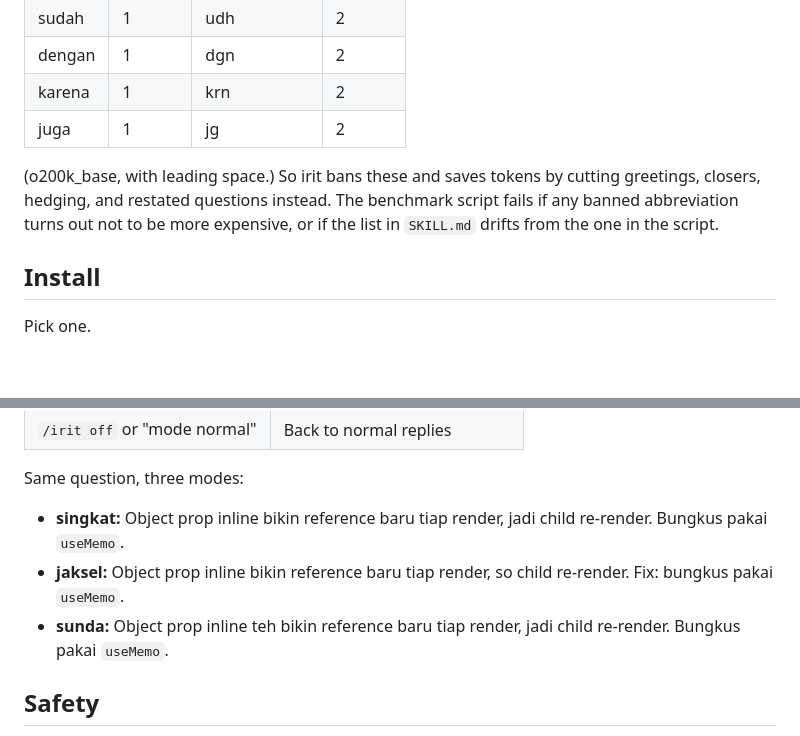
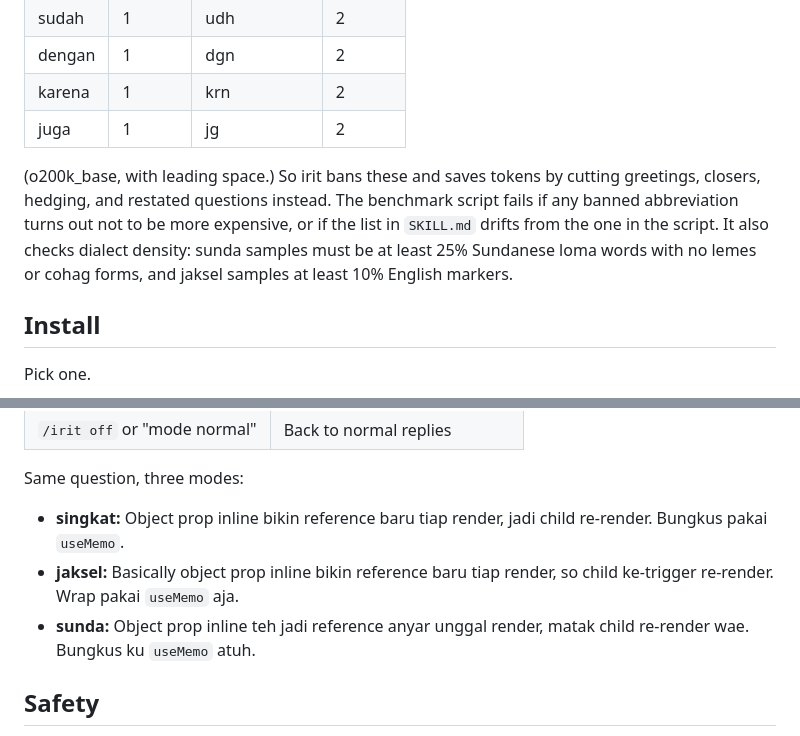
Before and after one commit to Leon24k/caveman-indonesia, a Markdown page: README.md, 2 parts joined by grey strips. Rendered like a GitHub page; blank space fills up the shorter version.

```diff
--- a/README.md
+++ b/README.md
@@ -47,7 +48,7 @@ Indonesian chat abbreviations look shorter but usually cost more tokens, because
 | karena | 1 | krn | 2 |
 | juga | 1 | jg | 2 |
 
-(o200k_base, with leading space.) So irit bans these and saves tokens by cutting greetings, closers, hedging, and restated questions instead. The benchmark script fails if any banned abbreviation turns out not to be more expensive, or if the list in `SKILL.md` drifts from the one in the script.
+(o200k_base, with leading space.) So irit bans these and saves tokens by cutting greetings, closers, hedging, and restated questions instead. The benchmark script fails if any banned abbreviation turns out not to be more expensive, or if the list in `SKILL.md` drifts from the one in the script. It also checks dialect density: sunda samples must be at least 25% Sundanese loma words with no lemes or cohag forms, and jaksel samples at least 10% English markers.
 
 ## Install
 
@@ -105,8 +106,8 @@ For other agents, copy `skills/irit/SKILL.md` into the agent's skills folder, or
 Same question, three modes:
 
 - **singkat:** Object prop inline bikin reference baru tiap render, jadi child re-render. Bungkus pakai `useMemo`.
-- **jaksel:** Object prop inline bikin reference baru tiap render, so child re-render. Fix: bungkus pakai `useMemo`.
-- **sunda:** Object prop inline teh bikin reference baru tiap render, jadi child re-render. Bungkus pakai `useMemo`.
+- **jaksel:** Basically object prop inline bikin reference baru tiap render, so child ke-trigger re-render. Wrap pakai `useMemo` aja.
+- **sunda:** Object prop inline teh jadi reference anyar unggal render, matak child re-render wae. Bungkus ku `useMemo` atuh.
 
 ## Safety
 
```
Also changed, not shown: other parts of README.md (+6 -5 lines), skills/irit/SKILL.md (+17 -8 lines), assets/demo.gif, assets/modes.png, 4 other files.
